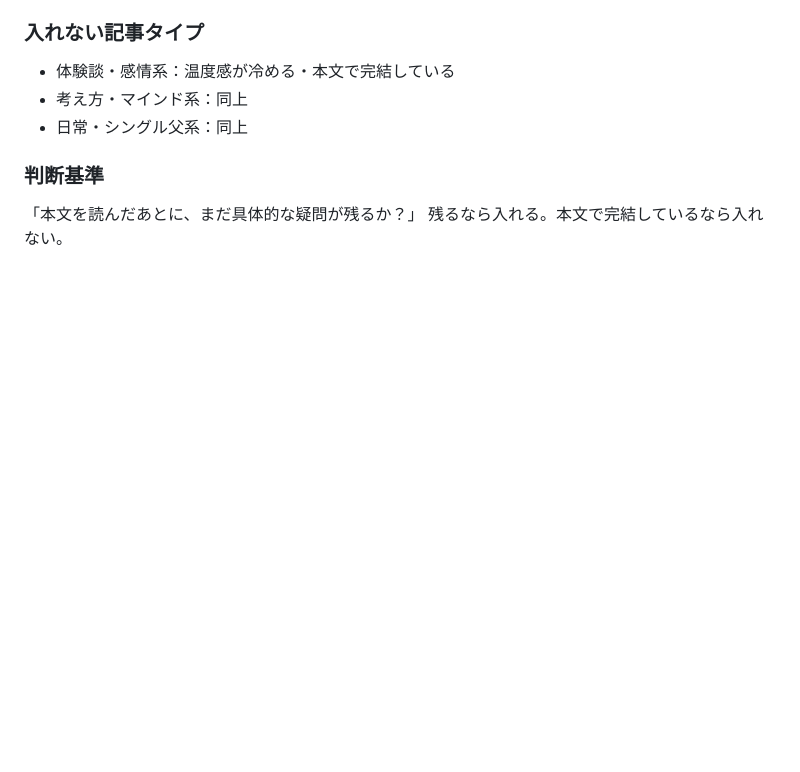
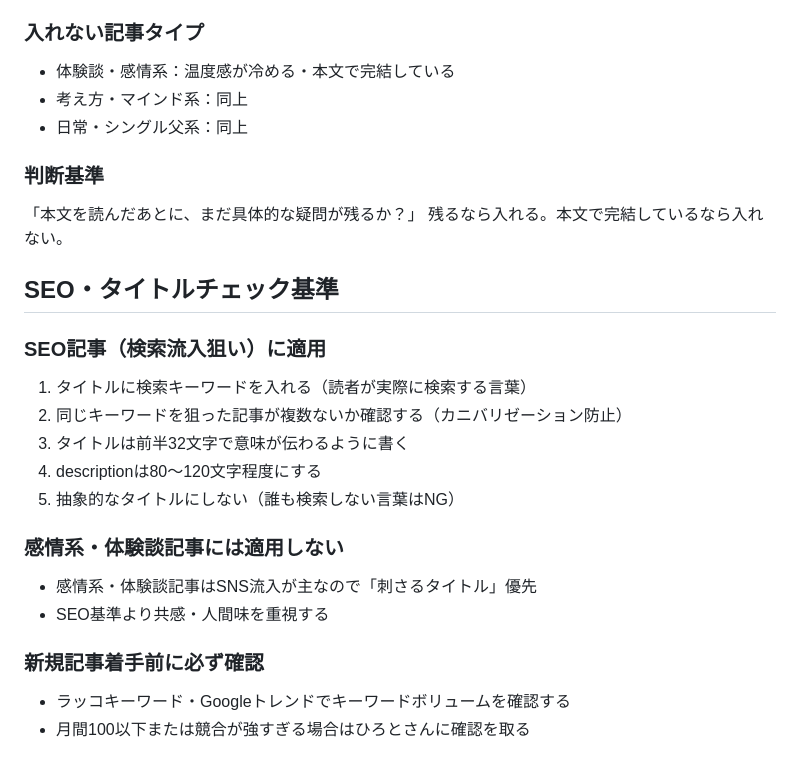
Before and after one commit to otorih1111-svg/hiroto-fire-blog, a Markdown page: CLAUDE.md, the part around the change. Drawn GitHub-style; blank space fills up the shorter version.

Commit message:
Add SEO/title check criteria to CLAUDE.md
新規記事作成時のSEOチェック基準を追記：
- SEO記事への適用基準（キーワード・カニバリゼーション・タイトル長・description・抽象タイトル禁止）
- 感情系・体験談記事には適用しないルール
- 着手前のキーワードボリューム確認フロー

Co-Authored-By: Claude Sonnet 4.5 <noreply@anthropic.com>

```diff
--- a/CLAUDE.md
+++ b/CLAUDE.md
@@ -135,3 +135,20 @@ FAQは全記事に入れない。
 ### 判断基準
 「本文を読んだあとに、まだ具体的な疑問が残るか？」
 残るなら入れる。本文で完結しているなら入れない。
+
+## SEO・タイトルチェック基準
+
+### SEO記事（検索流入狙い）に適用
+1. タイトルに検索キーワードを入れる（読者が実際に検索する言葉）
+2. 同じキーワードを狙った記事が複数ないか確認する（カニバリゼーション防止）
+3. タイトルは前半32文字で意味が伝わるように書く
+4. descriptionは80〜120文字程度にする
+5. 抽象的なタイトルにしない（誰も検索しない言葉はNG）
+
+### 感情系・体験談記事には適用しない
+- 感情系・体験談記事はSNS流入が主なので「刺さるタイトル」優先
+- SEO基準より共感・人間味を重視する
+
+### 新規記事着手前に必ず確認
+- ラッコキーワード・Googleトレンドでキーワードボリュームを確認する
+- 月間100以下または競合が強すぎる場合はひろとさんに確認を取る
```
